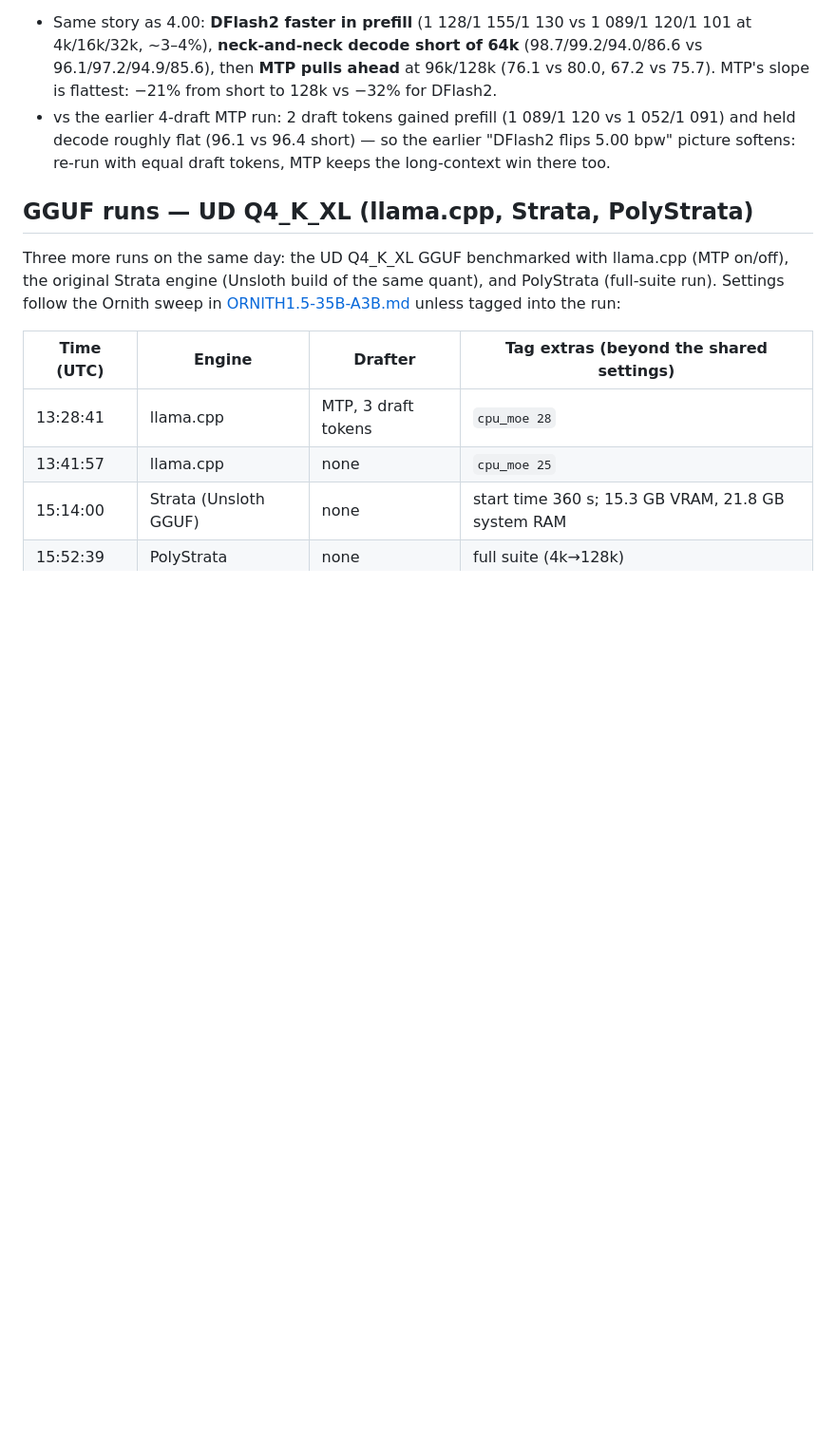
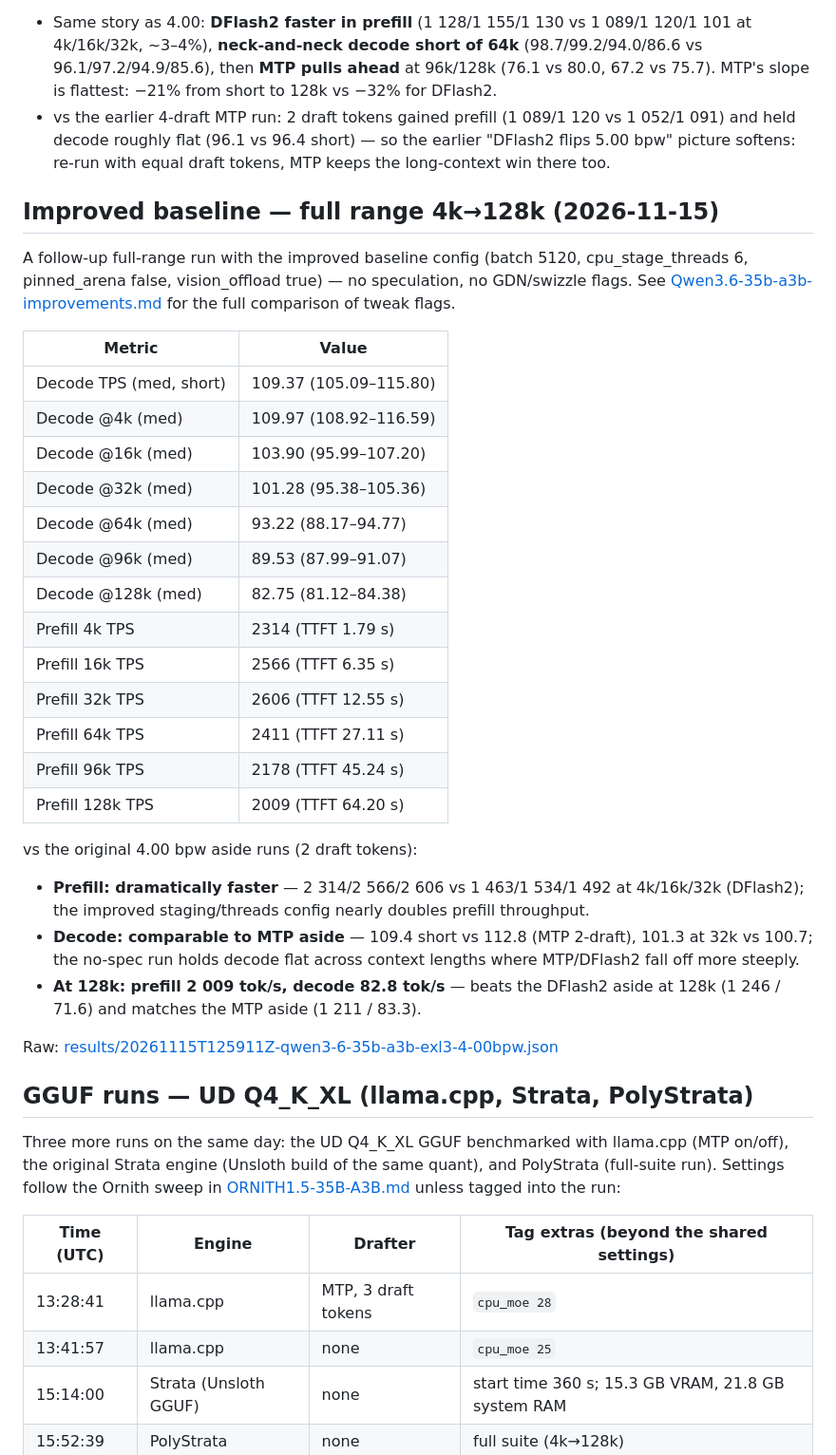
Before and after one commit to willeyh-git/moe-offload-bench, a Markdown page: QWEN3.6-35B-A3B.md, the part around the change. Shown at 95% size. Rendered like a GitHub page; blank space fills up the shorter version.

```diff
--- a/QWEN3.6-35B-A3B.md
+++ b/QWEN3.6-35B-A3B.md
@@ -214,6 +214,42 @@ run.)
   short) — so the earlier "DFlash2 flips 5.00 bpw" picture softens: re-run
   with equal draft tokens, MTP keeps the long-context win there too.
 
+## Improved baseline — full range 4k→128k (2026-11-15)
+
+A follow-up full-range run with the improved baseline config (batch 5120,
+cpu_stage_threads 6, pinned_arena false, vision_offload true) — no speculation,
+no GDN/swizzle flags. See [Qwen3.6-35b-a3b-improvements.md](Qwen3.6-35b-a3b-improvements.md)
+for the full comparison of tweak flags.
+
+| Metric | Value |
+| --- | --- |
+| Decode TPS (med, short) | 109.37 (105.09–115.80) |
+| Decode @4k (med) | 109.97 (108.92–116.59) |
+| Decode @16k (med) | 103.90 (95.99–107.20) |
+| Decode @32k (med) | 101.28 (95.38–105.36) |
+| Decode @64k (med) | 93.22 (88.17–94.77) |
+| Decode @96k (med) | 89.53 (87.99–91.07) |
+| Decode @128k (med) | 82.75 (81.12–84.38) |
+| Prefill 4k TPS | 2314 (TTFT 1.79 s) |
+| Prefill 16k TPS | 2566 (TTFT 6.35 s) |
+| Prefill 32k TPS | 2606 (TTFT 12.55 s) |
+| Prefill 64k TPS | 2411 (TTFT 27.11 s) |
+| Prefill 96k TPS | 2178 (TTFT 45.24 s) |
+| Prefill 128k TPS | 2009 (TTFT 64.20 s) |
+
+vs the original 4.00 bpw aside runs (2 draft tokens):
+
+- **Prefill: dramatically faster** — 2 314/2 566/2 606 vs 1 463/1 534/1 492 at
+  4k/16k/32k (DFlash2); the improved staging/threads config nearly doubles
+  prefill throughput.
+- **Decode: comparable to MTP aside** — 109.4 short vs 112.8 (MTP 2-draft),
+  101.3 at 32k vs 100.7; the no-spec run holds decode flat across context
+  lengths where MTP/DFlash2 fall off more steeply.
+- **At 128k: prefill 2 009 tok/s, decode 82.8 tok/s** — beats the DFlash2
+  aside at 128k (1 246 / 71.6) and matches the MTP aside (1 211 / 83.3).
+
+Raw: [results/20261115T125911Z-qwen3-6-35b-a3b-exl3-4-00bpw.json](results/20261115T125911Z-qwen3-6-35b-a3b-exl3-4-00bpw.json)
+
 ## GGUF runs — UD Q4_K_XL (llama.cpp, Strata, PolyStrata)
 
 Three more runs on the same day: the UD Q4_K_XL GGUF benchmarked with
```
Also changed, not shown: Qwen3.6-35b-a3b-improvements.md (+21 -0 lines), README.md (+1 -1 lines), plots/01-prefill-tps.png, plots/02-decode-context.png, plots/03-decode-bars.png, plots/04-prefill-ttft.png, 3 other files.
